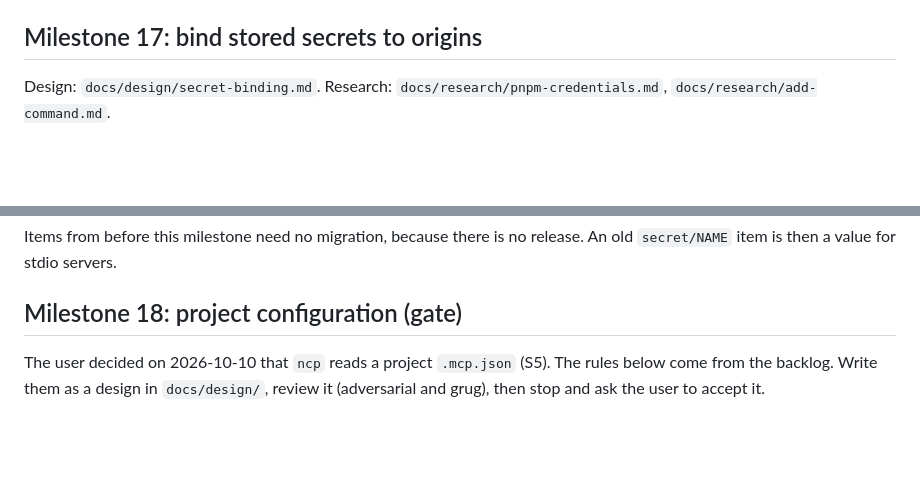
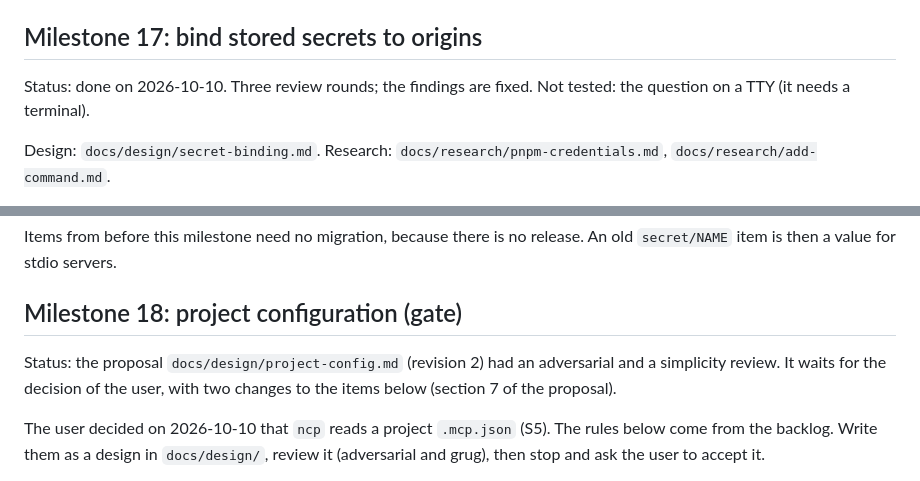
Before and after one commit to darcien/ncp, a Markdown page: docs/plan.md, 2 parts joined by grey strips. GitHub-like rendering; blank space fills up the shorter version.

Commit message:
docs(plan): mark the secret binding as done and the project files at the gate

```diff
--- a/docs/plan.md
+++ b/docs/plan.md
@@ -394,6 +394,9 @@ These fixes need no new decision. Each one is a small commit.
 
 ## Milestone 17: bind stored secrets to origins
 
+Status: done on 2026-10-10. Three review rounds; the findings are fixed.
+Not tested: the question on a TTY (it needs a terminal).
+
 Design: `docs/design/secret-binding.md`. Research:
 `docs/research/pnpm-credentials.md`, `docs/research/add-command.md`.
 
@@ -432,6 +435,10 @@ Items from before this milestone need no migration, because there is no
 release. An old `secret/NAME` item is then a value for stdio servers.
 
 ## Milestone 18: project configuration (gate)
+
+Status: the proposal `docs/design/project-config.md` (revision 2) had an
+adversarial and a simplicity review. It waits for the decision of the
+user, with two changes to the items below (section 7 of the proposal).
 
 The user decided on 2026-10-10 that `ncp` reads a project `.mcp.json`
 (S5). The rules below come from the backlog. Write them as a design in
```
